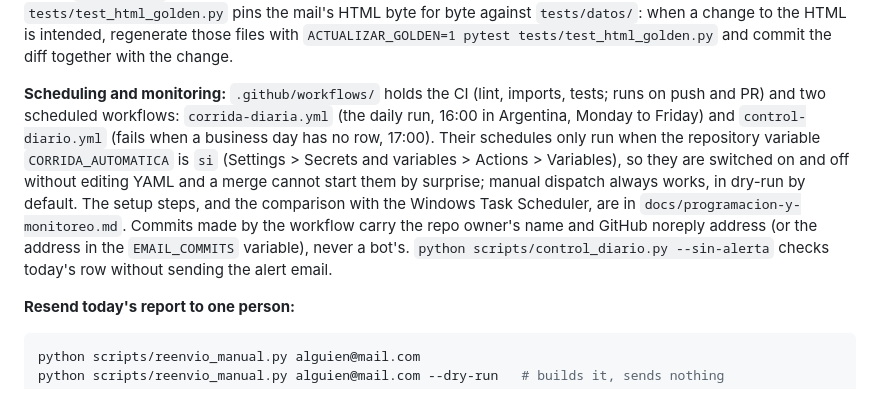
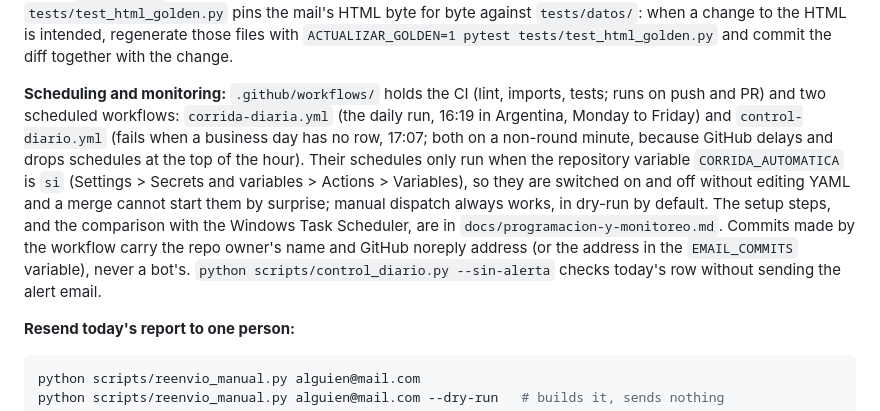
Before and after one commit to mauroemartinez/RPA-exchange-rate-scraping-automatic-mailing, a Markdown page: AGENTS.md, the part around the change. GitHub-like rendering.

Commit message:
Run the daily report at 16:19 and the control at 17:07, off the top of the hour

````diff
--- a/AGENTS.md
+++ b/AGENTS.md
@@ -53,7 +53,7 @@ ruff check .
 
 The test suite loads fake credentials over any real `.env`, and fails any test that tries to open a real SMTP connection, make a real HTTP request, download from Yahoo or launch a browser, so it is always safe to run. It covers the transformations, charts, email assembly, the pipeline orchestration through fake dependencies, the idempotent insert, `preview_git` against temporary git repos, the Gemini failover, the API and the manual resend. `tests/test_html_golden.py` pins the mail's HTML byte for byte against `tests/datos/`: when a change to the HTML is intended, regenerate those files with `ACTUALIZAR_GOLDEN=1 pytest tests/test_html_golden.py` and commit the diff together with the change.
 
-**Scheduling and monitoring:** `.github/workflows/` holds the CI (lint, imports, tests; runs on push and PR) and two scheduled workflows: `corrida-diaria.yml` (the daily run, 16:00 in Argentina, Monday to Friday) and `control-diario.yml` (fails when a business day has no row, 17:00). Their schedules only run when the repository variable `CORRIDA_AUTOMATICA` is `si` (Settings > Secrets and variables > Actions > Variables), so they are switched on and off without editing YAML and a merge cannot start them by surprise; manual dispatch always works, in dry-run by default. The setup steps, and the comparison with the Windows Task Scheduler, are in `docs/programacion-y-monitoreo.md`. Commits made by the workflow carry the repo owner's name and GitHub noreply address (or the address in the `EMAIL_COMMITS` variable), never a bot's. `python scripts/control_diario.py --sin-alerta` checks today's row without sending the alert email.
+**Scheduling and monitoring:** `.github/workflows/` holds the CI (lint, imports, tests; runs on push and PR) and two scheduled workflows: `corrida-diaria.yml` (the daily run, 16:19 in Argentina, Monday to Friday) and `control-diario.yml` (fails when a business day has no row, 17:07; both on a non-round minute, because GitHub delays and drops schedules at the top of the hour). Their schedules only run when the repository variable `CORRIDA_AUTOMATICA` is `si` (Settings > Secrets and variables > Actions > Variables), so they are switched on and off without editing YAML and a merge cannot start them by surprise; manual dispatch always works, in dry-run by default. The setup steps, and the comparison with the Windows Task Scheduler, are in `docs/programacion-y-monitoreo.md`. Commits made by the workflow carry the repo owner's name and GitHub noreply address (or the address in the `EMAIL_COMMITS` variable), never a bot's. `python scripts/control_diario.py --sin-alerta` checks today's row without sending the alert email.
 
 **Resend today's report to one person:**
 ```bash
````
Also changed, not shown: README.md (+1 -1 lines), Assets/Architecture.png, 3 other files.
